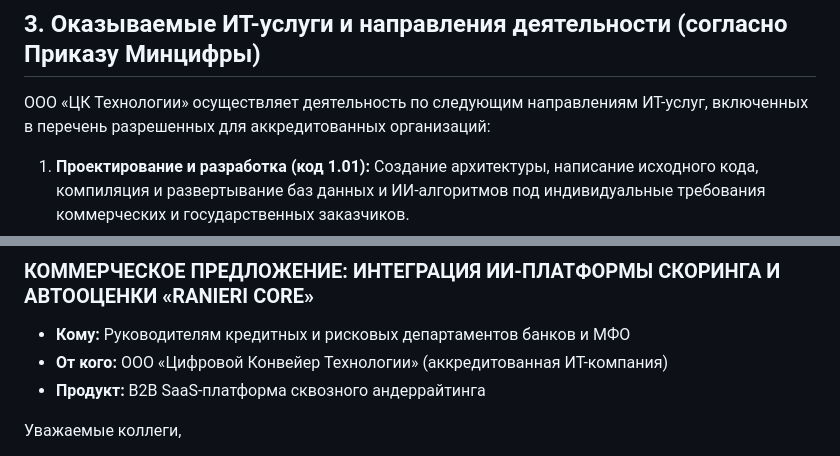
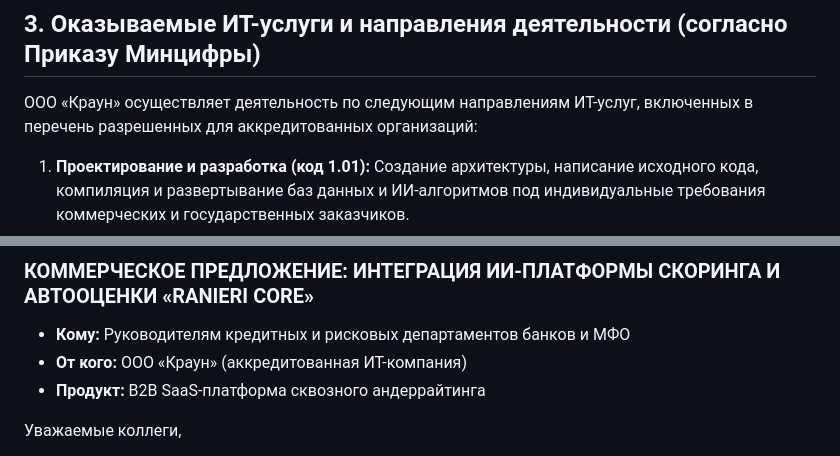
Before and after one commit to Vitaliy951/Ranieri-Core_V2.08.26, a Markdown page: README.md, 2 parts joined by grey strips. Drawn GitHub-style.

```diff
--- a/README.md
+++ b/README.md
@@ -39,7 +39,7 @@
 
 ## 3. Оказываемые ИТ-услуги и направления деятельности (согласно Приказу Минцифры)
 
-ООО «ЦК Технологии» осуществляет деятельность по следующим направлениям ИТ-услуг, включенных в перечень разрешенных для аккредитованных организаций:
+ООО «Краун» осуществляет деятельность по следующим направлениям ИТ-услуг, включенных в перечень разрешенных для аккредитованных организаций:
 
 1. **Проектирование и разработка (код 1.01):** Создание архитектуры, написание исходного кода, компиляция и развертывание баз данных и ИИ-алгоритмов под индивидуальные требования коммерческих и государственных заказчиков.
 2. **Адаптация и модификация (код 5.01):** Настройка, дообучение нейросетевых моделей на исторических данных заказчика, интеграция REST API / gRPC шлюзов платформы с Автоматизированными банковскими системами (АБС) клиентов.
@@ -71,7 +71,7 @@
 ### КОММЕРЧЕСКОЕ ПРЕДЛОЖЕНИЕ: ИНТЕГРАЦИЯ ИИ-ПЛАТФОРМЫ СКОРИНГА И АВТООЦЕНКИ «RANIERI CORE»
 
 - **Кому:** Руководителям кредитных и рисковых департаментов банков и МФО
-- **От кого:** ООО «Цифровой Конвейер Технологии» (аккредитованная ИТ-компания)
+- **От кого:** ООО «Краун» (аккредитованная ИТ-компания)
 - **Продукт:** B2B SaaS-платформа сквозного андеррайтинга
 
 Уважаемые коллеги,
```
